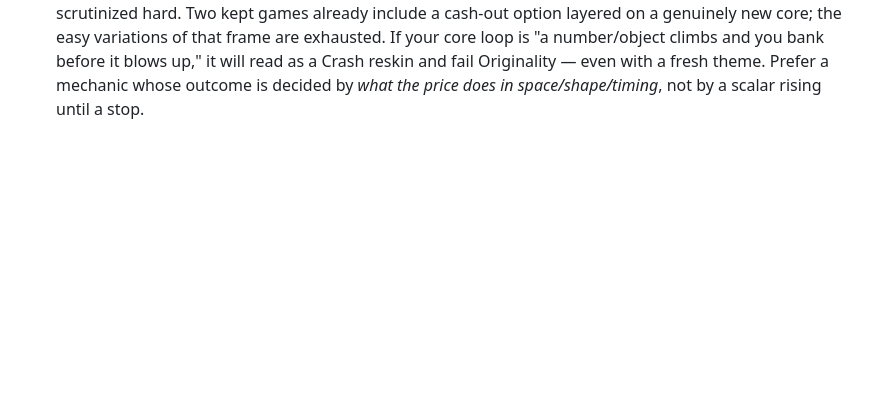
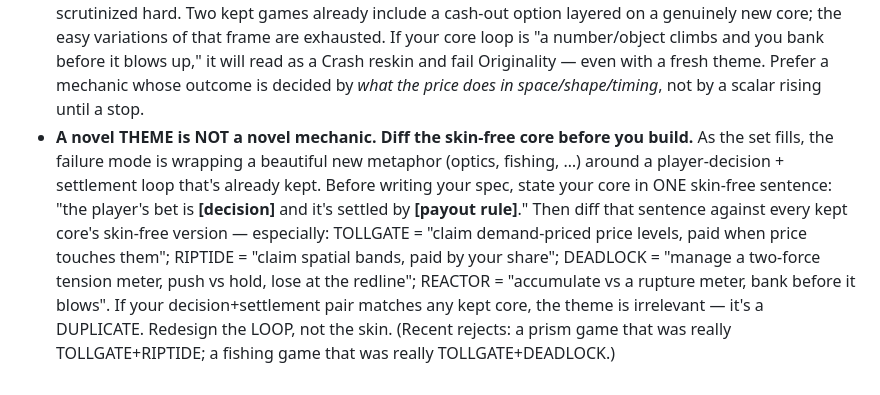
Before and after one commit to kavehmz/theloop, a Markdown page: ITERATION.md, the part around the change. Drawn GitHub-style; blank space fills up the shorter version.

Commit message:
tuning: require a skin-free core diff vs kept mechanics to catch theme-reskinned duplicates

```diff
--- a/ITERATION.md
+++ b/ITERATION.md
@@ -83,3 +83,14 @@ or edit any other file.
   "a number/object climbs and you bank before it blows up," it will read as a Crash reskin and
   fail Originality — even with a fresh theme. Prefer a mechanic whose outcome is decided by
   *what the price does in space/shape/timing*, not by a scalar rising until a stop.
+- **A novel THEME is NOT a novel mechanic. Diff the skin-free core before you build.** As the
+  set fills, the failure mode is wrapping a beautiful new metaphor (optics, fishing, …) around
+  a player-decision + settlement loop that's already kept. Before writing your spec, state your
+  core in ONE skin-free sentence: "the player's bet is **[decision]** and it's settled by
+  **[payout rule]**." Then diff that sentence against every kept core's skin-free version —
+  especially: TOLLGATE = "claim demand-priced price levels, paid when price touches them";
+  RIPTIDE = "claim spatial bands, paid by your share"; DEADLOCK = "manage a two-force tension
+  meter, push vs hold, lose at the redline"; REACTOR = "accumulate vs a rupture meter, bank
+  before it blows". If your decision+settlement pair matches any kept core, the theme is
+  irrelevant — it's a DUPLICATE. Redesign the LOOP, not the skin. (Recent rejects: a prism game
+  that was really TOLLGATE+RIPTIDE; a fishing game that was really TOLLGATE+DEADLOCK.)
```
